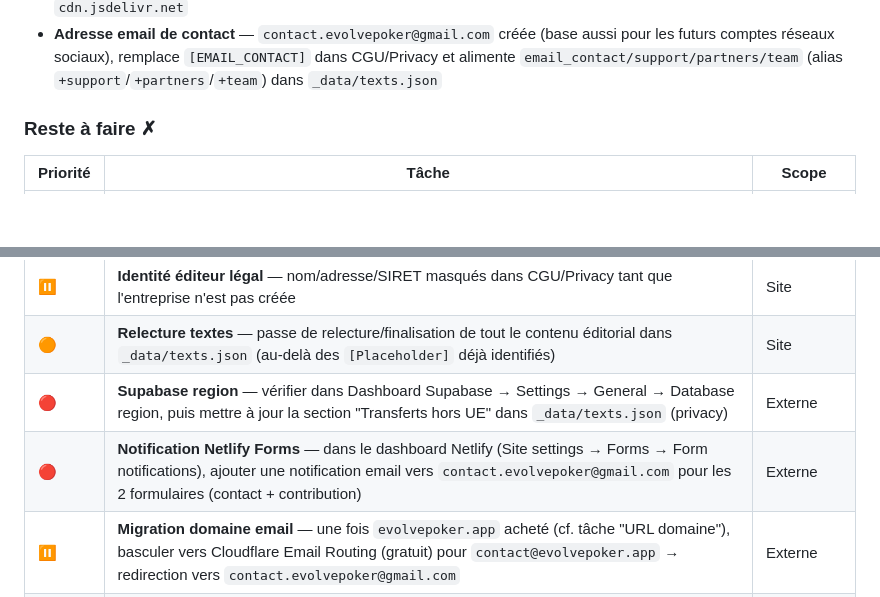
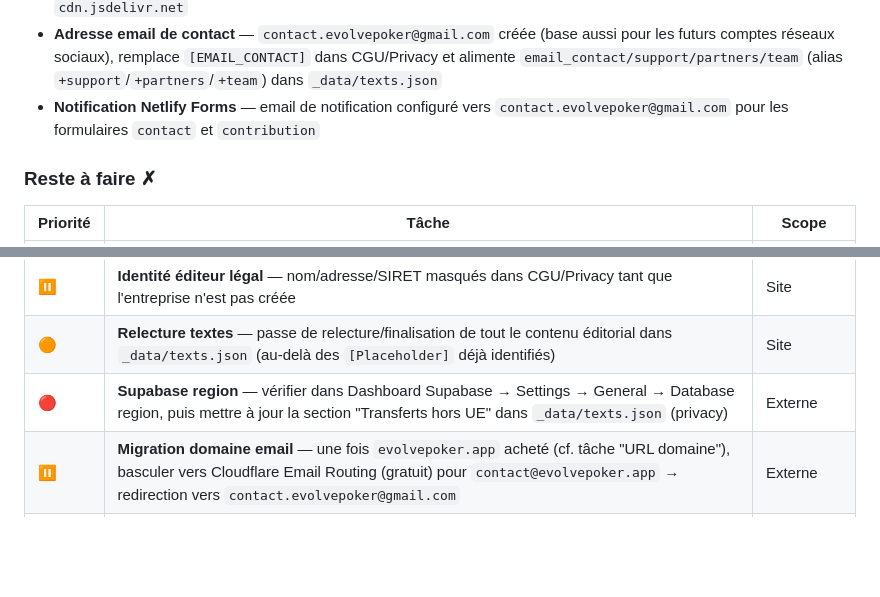
Before and after one commit to Leaked-pok/evolve-web, a Markdown page: CLAUDE.md, 2 parts joined by grey strips. Drawn GitHub-style; blank space fills up the shorter version.

Commit message:
Notification Netlify Forms configurée — todo à jour

```diff
--- a/CLAUDE.md
+++ b/CLAUDE.md
@@ -161,6 +161,7 @@ Le champ `coming_soon: true` sur une feature row affiche un `.badge.badge--neutr
 - **Déploiement Netlify** — site créé et lié au repo GitHub (`ubiquitous-tiramisu-7fd9e1.netlify.app`), CI/CD auto sur push `main` configuré
 - Fix CSP bloquant le CSS Tarteaucitron (bandeau cookies s'affichait en texte brut) — `style-src` autorise désormais `cdn.jsdelivr.net`
 - **Adresse email de contact** — `contact.evolvepoker@gmail.com` créée (base aussi pour les futurs comptes réseaux sociaux), remplace `[EMAIL_CONTACT]` dans CGU/Privacy et alimente `email_contact/support/partners/team` (alias `+support`/`+partners`/`+team`) dans `_data/texts.json`
+- **Notification Netlify Forms** — email de notification configuré vers `contact.evolvepoker@gmail.com` pour les formulaires `contact` et `contribution`
 
 ### Reste à faire ✗
 
@@ -171,7 +172,6 @@ Le champ `coming_soon: true` sur une feature row affiche un `.badge.badge--neutr
 | ⏸️ | **Identité éditeur légal** — nom/adresse/SIRET masqués dans CGU/Privacy tant que l'entreprise n'est pas créée | Site |
 | 🟠 | **Relecture textes** — passe de relecture/finalisation de tout le contenu éditorial dans `_data/texts.json` (au-delà des `[Placeholder]` déjà identifiés) | Site |
 | 🔴 | **Supabase region** — vérifier dans Dashboard Supabase → Settings → General → Database region, puis mettre à jour la section "Transferts hors UE" dans `_data/texts.json` (privacy) | Externe |
-| 🔴 | **Notification Netlify Forms** — dans le dashboard Netlify (Site settings → Forms → Form notifications), ajouter une notification email vers `contact.evolvepoker@gmail.com` pour les 2 formulaires (contact + contribution) | Externe |
 | ⏸️ | **Migration domaine email** — une fois `evolvepoker.app` acheté (cf. tâche "URL domaine"), basculer vers Cloudflare Email Routing (gratuit) pour `contact@evolvepoker.app` → redirection vers `contact.evolvepoker@gmail.com` | Externe |
 | 🟡 | **Firebase Analytics** — ajouter `firebase_analytics` dans le projet Flutter | App |
 | 🟡 | **Lier Firebase → GA4** — connecter le projet Firebase à la propriété GA4 `G-6Q1X0GBT65` | Console Firebase |
```
